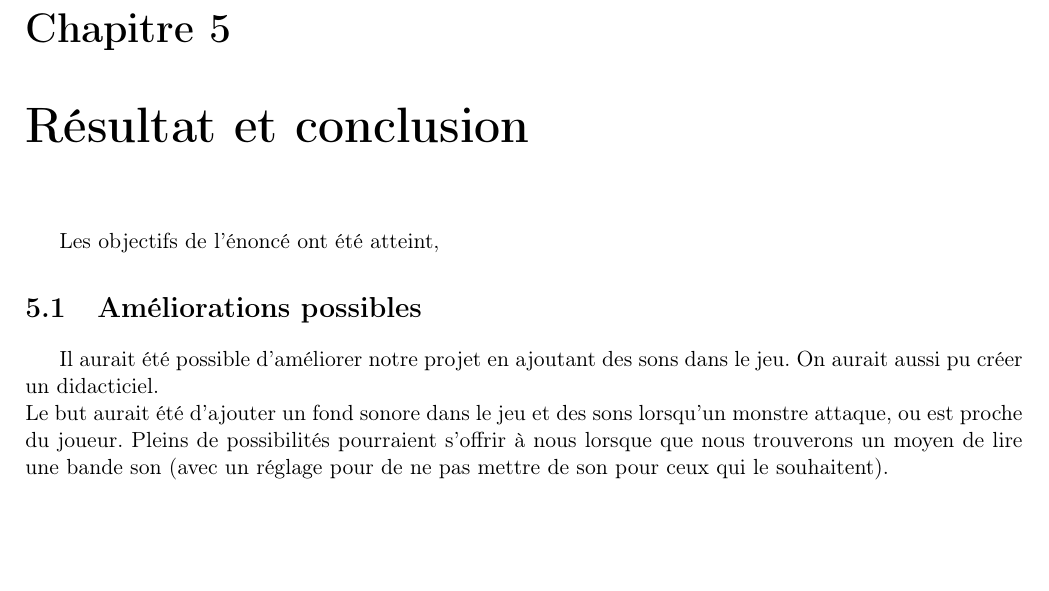
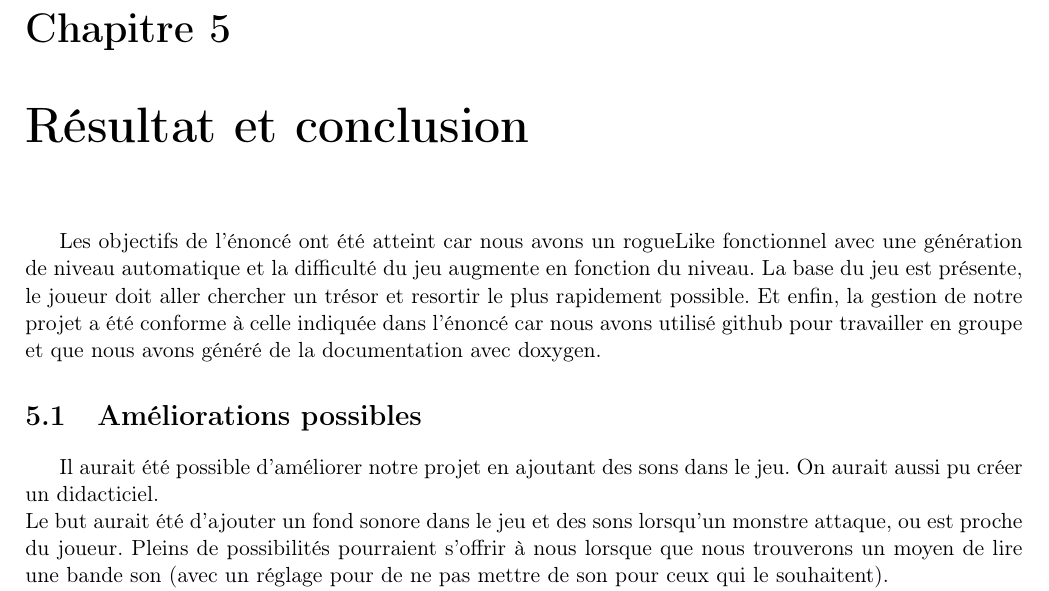
Before and after one commit to TitouanT/rogueLike, a LaTeX document (Documents/rapport/rapport.tex): part of page 14 of 19, cut so that both start at the same text, the shorter picture padded with empty space. Compiled offline with pdfLaTeX.

Commit message:
comp avec les obj

```diff
--- a/Documents/rapport/rapport.tex
+++ b/Documents/rapport/rapport.tex
@@ -395,7 +395,7 @@ ici mettre un petit mot
 %% Partie conclusion
 \chapter{Résultat et conclusion}
 
-	Les objectifs de l'énoncé ont été atteint,
+	Les objectifs de l'énoncé ont été atteint car nous avons un rogueLike fonctionnel avec une génération de niveau automatique et la difficulté du jeu augmente en fonction du niveau. La base du jeu est présente, le joueur doit aller chercher un trésor et resortir le plus rapidement possible. Et enfin, la gestion de notre projet a été conforme à celle indiquée dans l'énoncé car nous avons utilisé github pour travailler en groupe et que nous avons généré de la documentation avec doxygen.
 
 	\section{Améliorations possibles}
 
```
